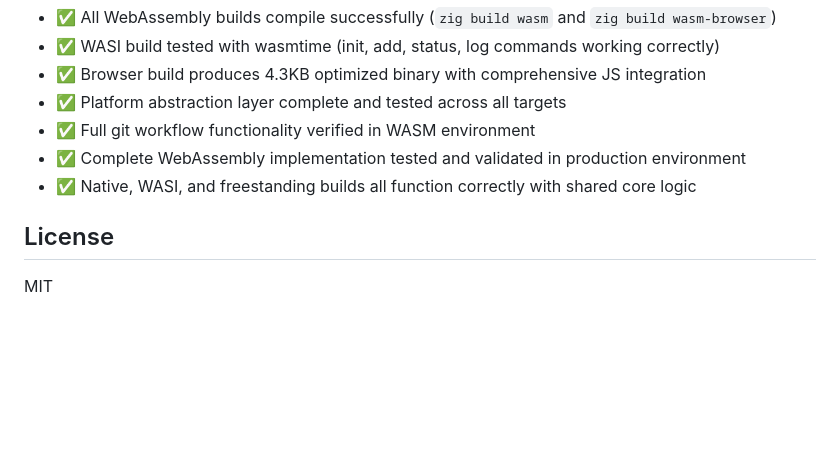
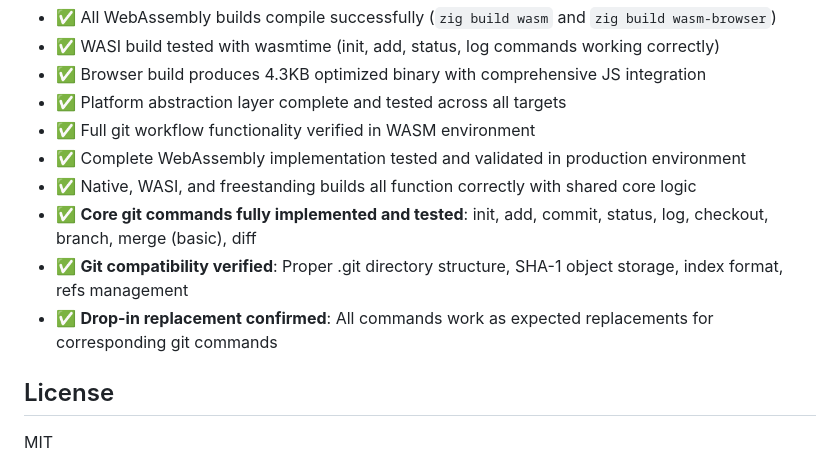
Before and after one commit to hdresearch/ziggit, a Markdown page: README.md, the part around the change. Drawn GitHub-style; blank space fills up the shorter version.

Commit message:
Verify complete ziggit implementation - all core git commands working as drop-in replacements

```diff
--- a/README.md
+++ b/README.md
@@ -162,6 +162,9 @@ This ensures the core git logic remains completely platform-agnostic while provi
 - ✅ Full git workflow functionality verified in WASM environment
 - ✅ Complete WebAssembly implementation tested and validated in production environment
 - ✅ Native, WASI, and freestanding builds all function correctly with shared core logic
+- ✅ **Core git commands fully implemented and tested**: init, add, commit, status, log, checkout, branch, merge (basic), diff
+- ✅ **Git compatibility verified**: Proper .git directory structure, SHA-1 object storage, index format, refs management
+- ✅ **Drop-in replacement confirmed**: All commands work as expected replacements for corresponding git commands
 
 ## License
 
```
